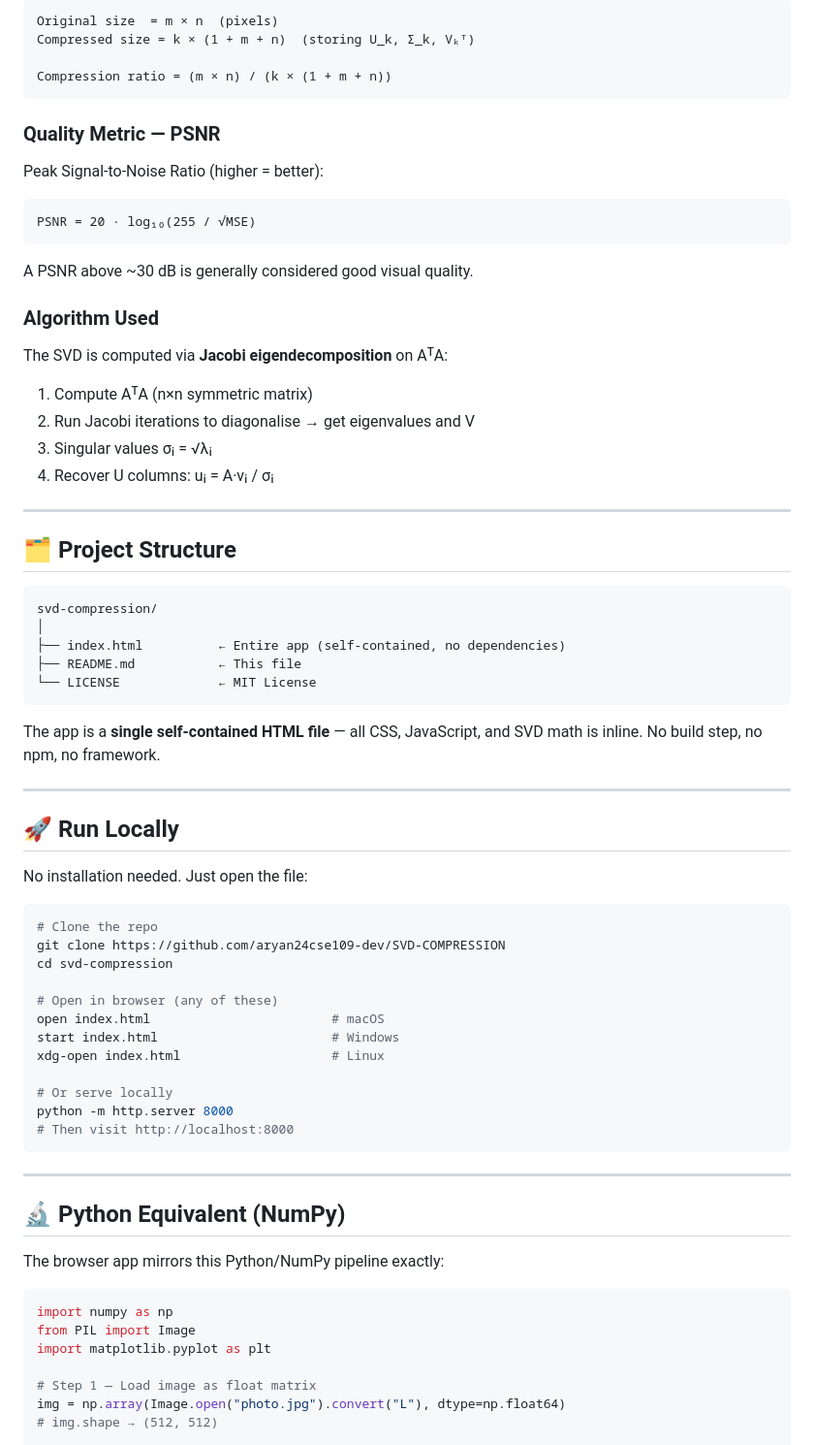
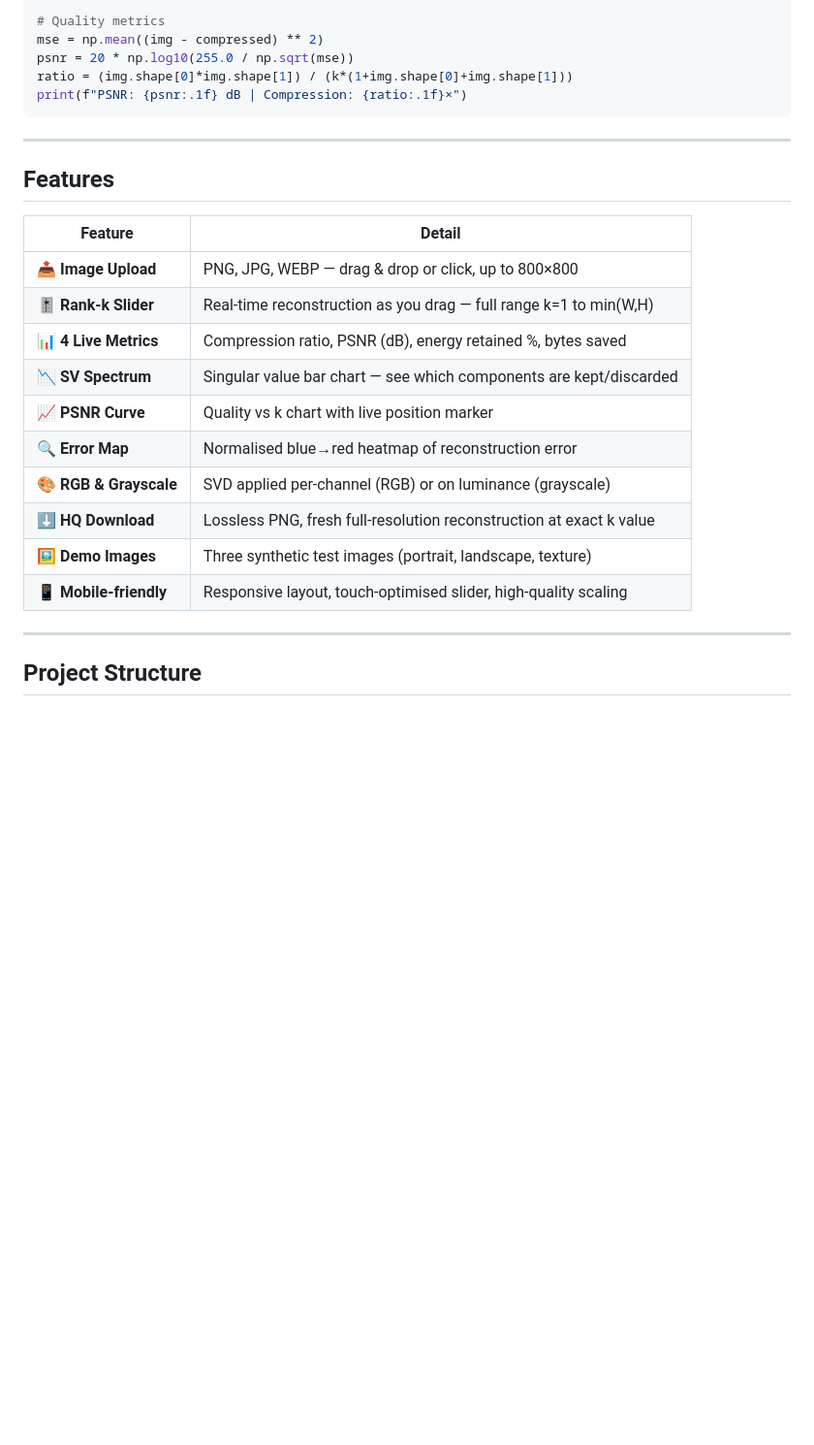
Before and after one commit to aryan24cse109-dev/SVD-COMPRESSION, a Markdown page: README.md, the part around one of its changes. Shown at 97% size. Rendered like a GitHub page; blank space fills up the shorter version.

Commit message:
Revise README for improved clarity and formatting
Updated README.md to enhance formatting, improve clarity, and provide better descriptions of features and usage.

````diff
--- a/README.md
+++ b/README.md
@@ -71,76 +83,29 @@ A_k = U_k · Σ_k · Vₖᵀ
 
-```
-Original size  = m × n  (pixels)
-Compressed size = k × (1 + m + n)  (storing U_k, Σ_k, Vₖᵀ)
-
-Compression ratio = (m × n) / (k × (1 + m + n))
-```
-
-### Quality Metric — PSNR
-
-Peak Signal-to-Noise Ratio (higher = better):
-
-```
-PSNR = 20 · log₁₀(255 / √MSE)
-```
-
-A PSNR above ~30 dB is generally considered good visual quality.
-
-### Algorithm Used
-
-The SVD is computed via **Jacobi eigendecomposition** on AᵀA:
-1. Compute AᵀA (n×n symmetric matrix)
-2. Run Jacobi iterations to diagonalise → get eigenvalues and V
-3. Singular values σᵢ = √λᵢ
-4. Recover U columns: uᵢ = A·vᵢ / σᵢ
-
----
-
-## 🗂️ Project Structure
-
-```
-svd-compression/
-│
-├── index.html          ← Entire app (self-contained, no dependencies)
-├── README.md           ← This file
-└── LICENSE             ← MIT License
-```
-
-The app is a **single self-contained HTML file** — all CSS, JavaScript, and SVD math is inline. No build step, no npm, no framework.
-
----
-
-## 🚀 Run Locally
-
-No installation needed. Just open the file:
-
-```bash
-# Clone the repo
-git clone https://github.com/aryan24cse109-dev/SVD-COMPRESSION
-cd svd-compression
-
-# Open in browser (any of these)
-open index.html                        # macOS
-start index.html                       # Windows
-xdg-open index.html                    # Linux
-
-# Or serve locally
-python -m http.server 8000
-# Then visit http://localhost:8000
+# Quality metrics
+mse = np.mean((img - compressed) ** 2)
+psnr = 20 * np.log10(255.0 / np.sqrt(mse))
+ratio = (img.shape[0]*img.shape[1]) / (k*(1+img.shape[0]+img.shape[1]))
+print(f"PSNR: {psnr:.1f} dB | Compression: {ratio:.1f}×")
 ```
 
 ---
 
-## 🔬 Python Equivalent (NumPy)
+## Features
 
-The browser app mirrors this Python/NumPy pipeline exactly:
+| Feature | Detail |
+|---|---|
+| 📤 **Image Upload** | PNG, JPG, WEBP — drag & drop or click, up to 800×800 |
+| 🎚️ **Rank-k Slider** | Real-time reconstruction as you drag — full range k=1 to min(W,H) |
+| 📊 **4 Live Metrics** | Compression ratio, PSNR (dB), energy retained %, bytes saved |
+| 📉 **SV Spectrum** | Singular value bar chart — see which components are kept/discarded |
+| 📈 **PSNR Curve** | Quality vs k chart with live position marker |
+| 🔍 **Error Map** | Normalised blue→red heatmap of reconstruction error |
+| 🎨 **RGB & Grayscale** | SVD applied per-channel (RGB) or on luminance (grayscale) |
+| ⬇️ **HQ Download** | Lossless PNG, fresh full-resolution reconstruction at exact k value |
+| 🖼️ **Demo Images** | Three synthetic test images (portrait, landscape, texture) |
+| 📱 **Mobile-friendly** | Responsive layout, touch-optimised slider, high-quality scaling |
 
-```python
-import numpy as np
-from PIL import Image
-import matplotlib.pyplot as plt
+---
 
-# Step 1 — Load image as float matrix
-img = np.array(Image.open("photo.jpg").convert("L"), dtype=np.float64)
-# img.shape → (512, 512)
+## Project Structure
 
````
Also changed, not shown: other parts of README.md (+115 -110 lines).
